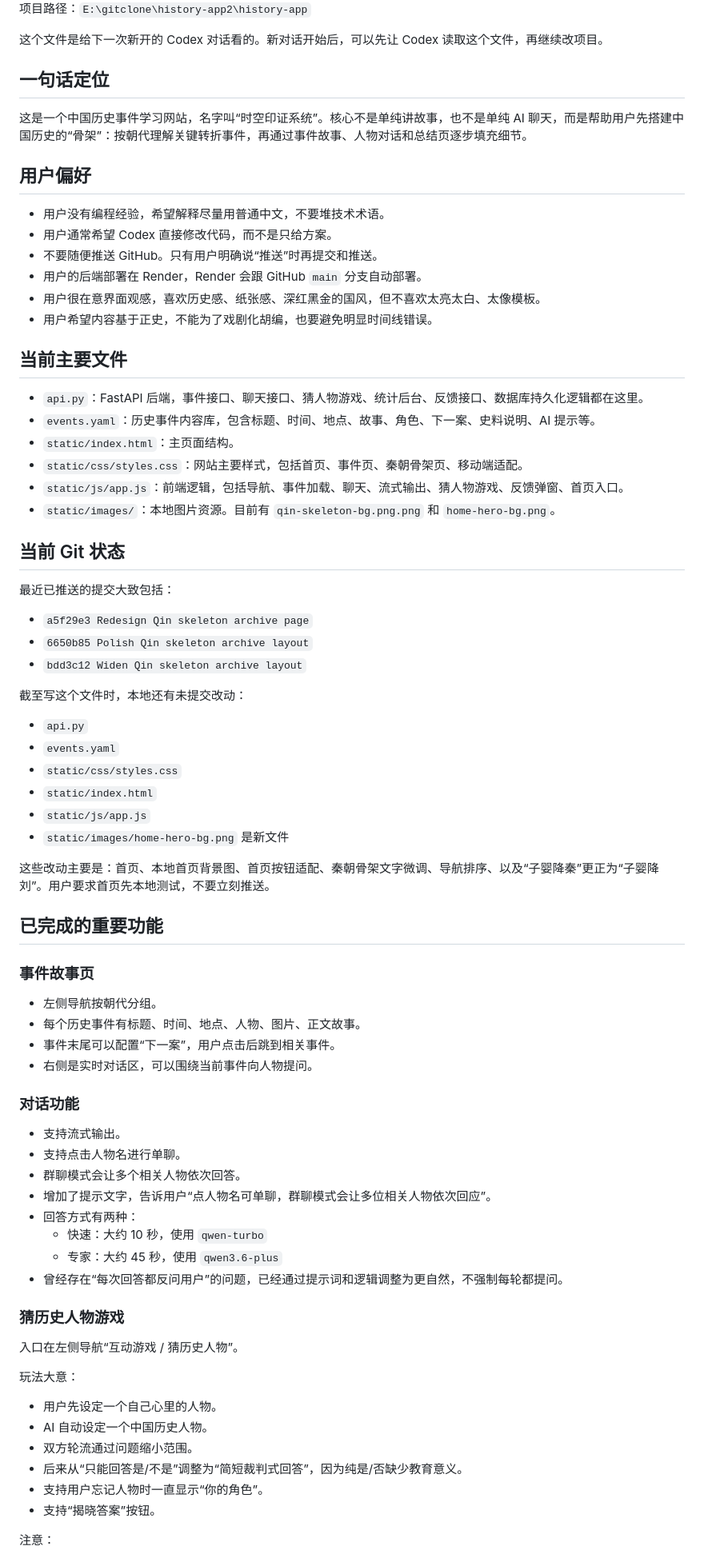
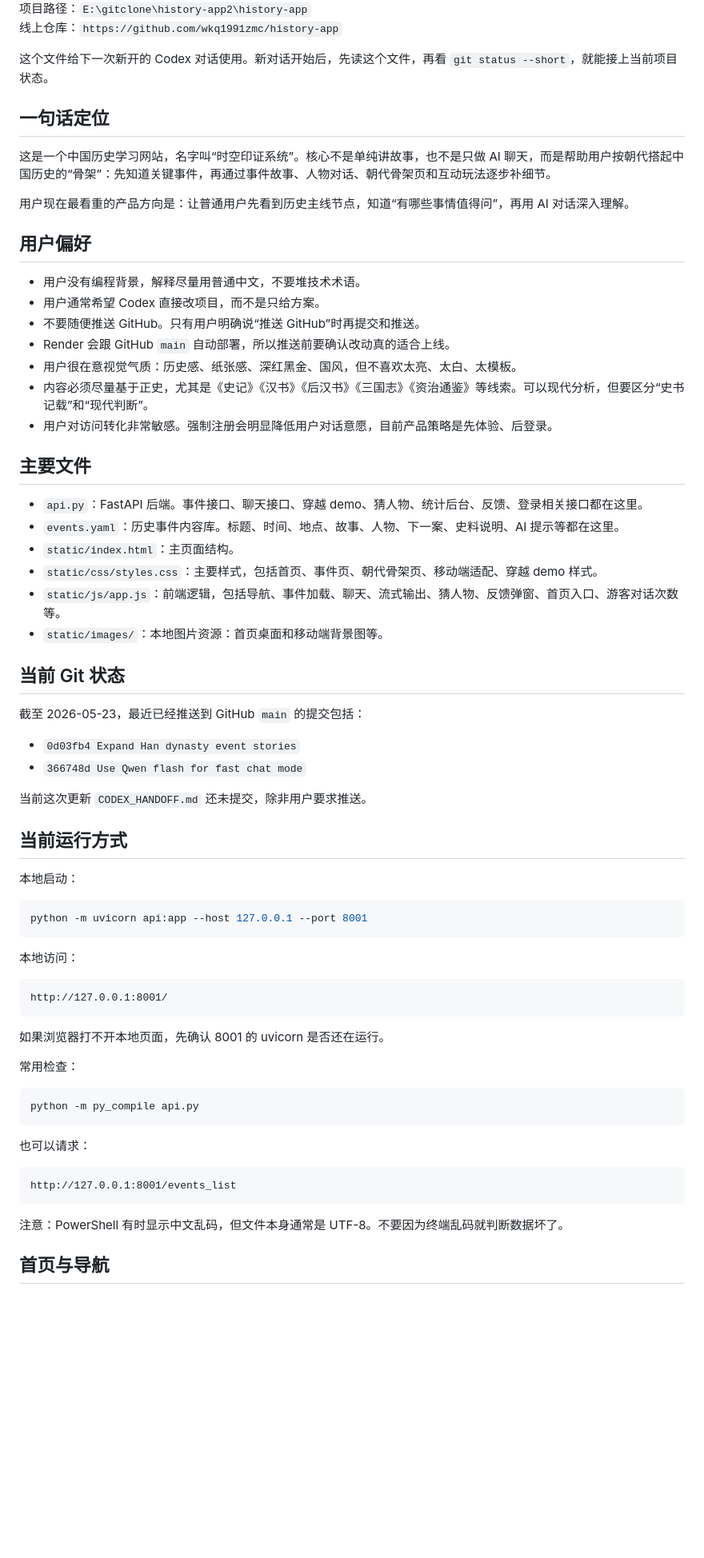
Before and after one commit to wkq1991zmc/history-app, a Markdown page: CODEX_HANDOFF.md, the part around one of its changes. Shown at 80% size. Rendered like a GitHub page; blank space fills up the shorter version.

Commit message:
Update Codex handoff notes

````diff
--- a/CODEX_HANDOFF.md
+++ b/CODEX_HANDOFF.md
@@ -4,80 +4,71 @@
 项目路径：`E:\gitclone\history-app2\history-app`
+线上仓库：`https://github.com/wkq1991zmc/history-app`
 
-这个文件是给下一次新开的 Codex 对话看的。新对话开始后，可以先让 Codex 读取这个文件，再继续改项目。
+这个文件给下一次新开的 Codex 对话使用。新对话开始后，先读这个文件，再看 `git status --short`，就能接上当前项目状态。
 
 ## 一句话定位
 
-这是一个中国历史事件学习网站，名字叫“时空印证系统”。核心不是单纯讲故事，也不是单纯 AI 聊天，而是帮助用户先搭建中国历史的“骨架”：按朝代理解关键转折事件，再通过事件故事、人物对话和总结页逐步填充细节。
+这是一个中国历史学习网站，名字叫“时空印证系统”。核心不是单纯讲故事，也不是只做 AI 聊天，而是帮助用户按朝代搭起中国历史的“骨架”：先知道关键事件，再通过事件故事、人物对话、朝代骨架页和互动玩法逐步补细节。
+
+用户现在最看重的产品方向是：让普通用户先看到历史主线节点，知道“有哪些事情值得问”，再用 AI 对话深入理解。
 
 ## 用户偏好
 
-- 用户没有编程经验，希望解释尽量用普通中文，不要堆技术术语。
-- 用户通常希望 Codex 直接修改代码，而不是只给方案。
-- 不要随便推送 GitHub。只有用户明确说“推送”时再提交和推送。
-- 用户的后端部署在 Render，Render 会跟 GitHub `main` 分支自动部署。
-- 用户很在意界面观感，喜欢历史感、纸张感、深红黑金的国风，但不喜欢太亮太白、太像模板。
-- 用户希望内容基于正史，不能为了戏剧化胡编，也要避免明显时间线错误。
+- 用户没有编程背景，解释尽量用普通中文，不要堆技术术语。
+- 用户通常希望 Codex 直接改项目，而不是只给方案。
+- 不要随便推送 GitHub。只有用户明确说“推送 GitHub”时再提交和推送。
+- Render 会跟 GitHub `main` 自动部署，所以推送前要确认改动真的适合上线。
+- 用户很在意视觉气质：历史感、纸张感、深红黑金、国风，但不喜欢太亮、太白、太模板。
+- 内容必须尽量基于正史，尤其是《史记》《汉书》《后汉书》《三国志》《资治通鉴》等线索。可以现代分析，但要区分“史书记载”和“现代判断”。
+- 用户对访问转化非常敏感。强制注册会明显降低用户对话意愿，目前产品策略是先体验、后登录。
 
-## 当前主要文件
+## 主要文件
 
-- `api.py`：FastAPI 后端，事件接口、聊天接口、猜人物游戏、统计后台、反馈接口、数据库持久化逻辑都在这里。
-- `events.yaml`：历史事件内容库，包含标题、时间、地点、故事、角色、下一案、史料说明、AI 提示等。
+- `api.py`：FastAPI 后端。事件接口、聊天接口、穿越 demo、猜人物、统计后台、反馈、登录相关接口都在这里。
+- `events.yaml`：历史事件内容库。标题、时间、地点、故事、人物、下一案、史料说明、AI 提示等都在这里。
 - `static/index.html`：主页面结构。
-- `static/css/styles.css`：网站主要样式，包括首页、事件页、秦朝骨架页、移动端适配。
-- `static/js/app.js`：前端逻辑，包括导航、事件加载、聊天、流式输出、猜人物游戏、反馈弹窗、首页入口。
-- `static/images/`：本地图片资源。目前有 `qin-skeleton-bg.png.png` 和 `home-hero-bg.png`。
+- `static/css/styles.css`：主要样式，包括首页、事件页、朝代骨架页、移动端适配、穿越 demo 样式。
+- `static/js/app.js`：前端逻辑，包括导航、事件加载、聊天、流式输出、猜人物、反馈弹窗、首页入口、游客对话次数等。
+- `static/images/`：本地图片资源：首页桌面和移动端背景图等。
 
 ## 当前 Git 状态
 
-最近已推送的提交大致包括：
+截至 2026-05-23，最近已经推送到 GitHub `main` 的提交包括：
 
-- `a5f29e3 Redesign Qin skeleton archive page`
-- `6650b85 Polish Qin skeleton archive layout`
-- `bdd3c12 Widen Qin skeleton archive layout`
+- `0d03fb4 Expand Han dynasty event stories`
+- `366748d Use Qwen flash for fast chat mode`
 
-截至写这个文件时，本地还有未提交改动：
+当前这次更新 `CODEX_HANDOFF.md` 还未提交，除非用户要求推送。
 
-- `api.py`
-- `events.yaml`
-- `static/css/styles.css`
-- `static/index.html`
-- `static/js/app.js`
-- `static/images/home-hero-bg.png` 是新文件
+## 当前运行方式
 
-这些改动主要是：首页、本地首页背景图、首页按钮适配、秦朝骨架文字微调、导航排序、以及“子婴降秦”更正为“子婴降刘”。用户要求首页先本地测试，不要立刻推送。
+本地启动：
 
-## 已完成的重要功能
+```powershell
+python -m uvicorn api:app --host 127.0.0.1 --port 8001
+```
 
-### 事件故事页
+本地访问：
 
-- 左侧导航按朝代分组。
-- 每个历史事件有标题、时间、地点、人物、图片、正文故事。
-- 事件末尾可以配置“下一案”，用户点击后跳到相关事件。
-- 右侧是实时对话区，可以围绕当前事件向人物提问。
+```text
+http://127.0.0.1:8001/
+```
 
-### 对话功能
+如果浏览器打不开本地页面，先确认 8001 的 uvicorn 是否还在运行。
 
-- 支持流式输出。
-- 支持点击人物名进行单聊。
-- 群聊模式会让多个相关人物依次回答。
-- 增加了提示文字，告诉用户“点人物名可单聊，群聊模式会让多位相关人物依次回应”。
-- 回答方式有两种：
-  - 快速：大约 10 秒，使用 `qwen-turbo`
-  - 专家：大约 45 秒，使用 `qwen3.6-plus`
-- 曾经存在“每次回答都反问用户”的问题，已经通过提示词和逻辑调整为更自然，不强制每轮都提问。
+常用检查：
 
-### 猜历史人物游戏
+```powershell
+python -m py_compile api.py
+```
 
-入口在左侧导航“互动游戏 / 猜历史人物”。
+也可以请求：
 
-玩法大意：
+```text
+http://127.0.0.1:8001/events_list
+```
 
-- 用户先设定一个自己心里的人物。
-- AI 自动设定一个中国历史人物。
-- 双方轮流通过问题缩小范围。
-- 后来从“只能回答是/不是”调整为“简短裁判式回答”，因为纯是/否缺少教育意义。
-- 支持用户忘记人物时一直显示“你的角色”。
-- 支持“揭晓答案”按钮。
+注意：PowerShell 有时显示中文乱码，但文件本身通常是 UTF-8。不要因为终端乱码就判断数据坏了。
 
-注意：
+## 首页与导航
 
````
Also changed, not shown: other parts of CODEX_HANDOFF.md (+342 -152 lines).
